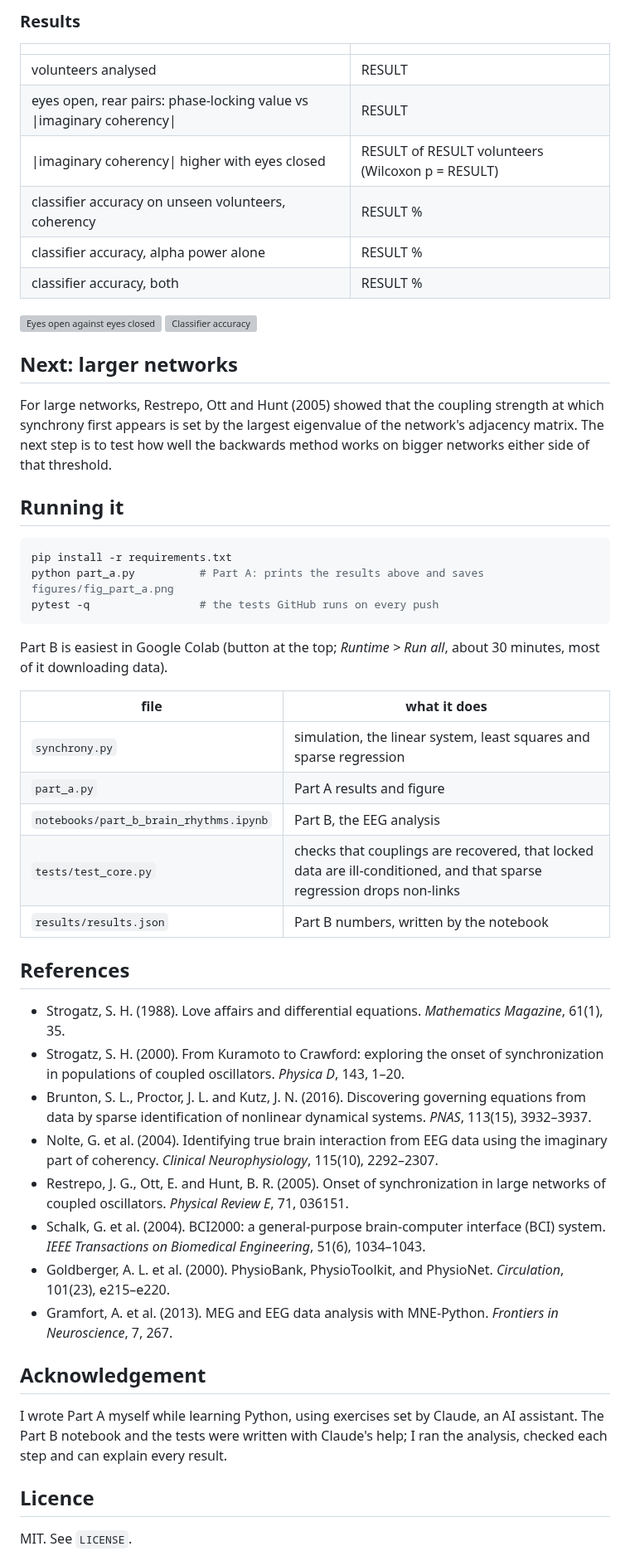
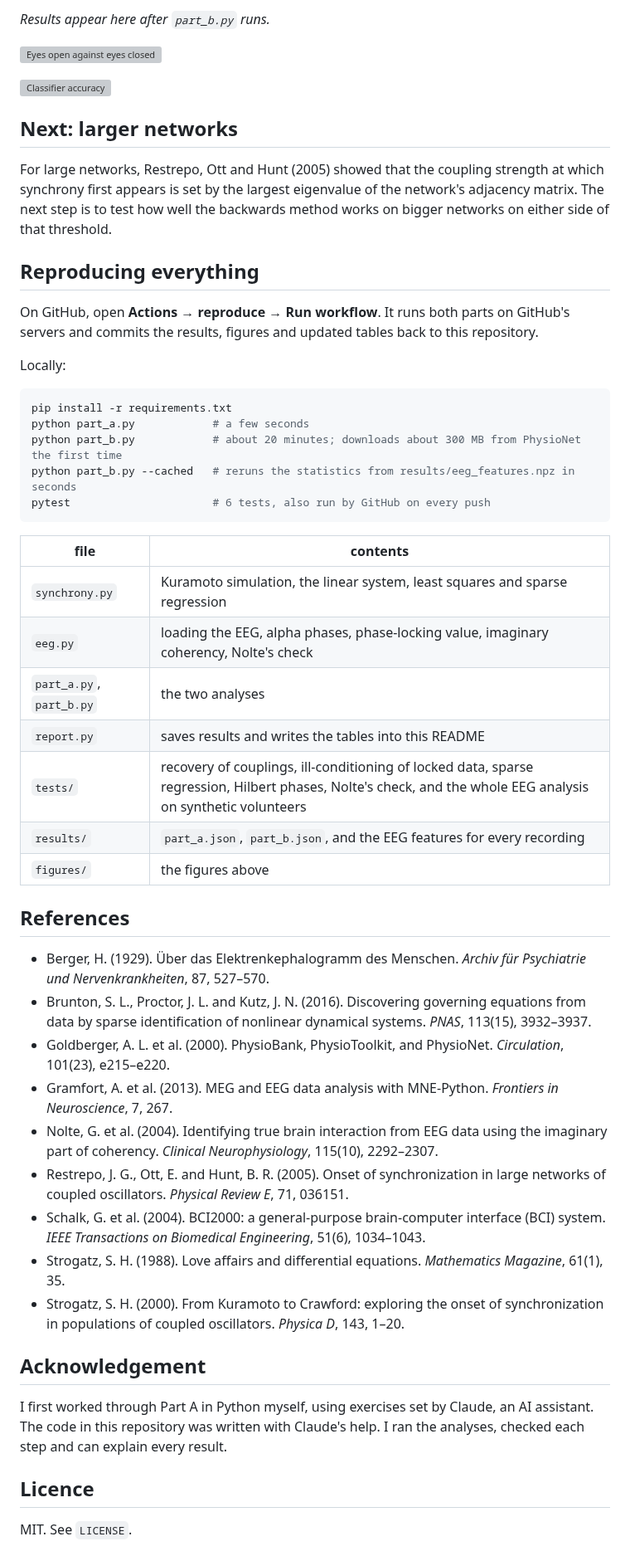
Before and after one commit to louisjclarke/synchrony-backwards, a Markdown page: README.md, the part around one of its changes. Shown at 83% size. GitHub-like rendering; grey boxes are pictures that could not be loaded.

````diff
--- a/README.md
+++ b/README.md
@@ -59,56 +58,55 @@ Open data from the PhysioNet EEG Motor Movement/Imagery Dataset: 109 volunteers,
 
-### Results
-
-<!-- Fill from results.json after running the notebook -->
-
-| | |
-|---|---|
-| volunteers analysed | RESULT |
-| eyes open, rear pairs: phase-locking value vs \|imaginary coherency\| | RESULT |
-| \|imaginary coherency\| higher with eyes closed | RESULT of RESULT volunteers (Wilcoxon p = RESULT) |
-| classifier accuracy on unseen volunteers, coherency | RESULT % |
-| classifier accuracy, alpha power alone | RESULT % |
-| classifier accuracy, both | RESULT % |
+<!-- part-b:start -->
+*Results appear here after `part_b.py` runs.*
+<!-- part-b:end -->
 
 ![Eyes open against eyes closed](figures/fig_eyes_closed.png)
+
 ![Classifier accuracy](figures/fig_accuracy.png)
 
 ## Next: larger networks
 
-For large networks, Restrepo, Ott and Hunt (2005) showed that the coupling strength at which synchrony first appears is set by the largest eigenvalue of the network's adjacency matrix. The next step is to test how well the backwards method works on bigger networks either side of that threshold.
+For large networks, Restrepo, Ott and Hunt (2005) showed that the coupling strength at which synchrony first appears is set by the largest eigenvalue of the network's adjacency matrix. The next step is to test how well the backwards method works on bigger networks on either side of that threshold.
 
-## Running it
+## Reproducing everything
+
+On GitHub, open **Actions → reproduce → Run workflow**. It runs both parts on GitHub's servers and commits the results, figures and updated tables back to this repository.
+
+Locally:
 
 ```bash
 pip install -r requirements.txt
-python part_a.py          # Part A: prints the results above and saves figures/fig_part_a.png
-pytest -q                 # the tests GitHub runs on every push
+python part_a.py            # a few seconds
+python part_b.py            # about 20 minutes; downloads about 300 MB from PhysioNet the first time
+python part_b.py --cached   # reruns the statistics from results/eeg_features.npz in seconds
+pytest                      # 6 tests, also run by GitHub on every push
 ```
 
-Part B is easiest in Google Colab (button at the top; *Runtime > Run all*, about 30 minutes, most of it downloading data).
-
-| file | what it does |
+| file | contents |
 |---|---|
-| `synchrony.py` | simulation, the linear system, least squares and sparse regression |
-| `part_a.py` | Part A results and figure |
-| `notebooks/part_b_brain_rhythms.ipynb` | Part B, the EEG analysis |
-| `tests/test_core.py` | checks that couplings are recovered, that locked data are ill-conditioned, and that sparse regression drops non-links |
-| `results/results.json` | Part B numbers, written by the notebook |
+| `synchrony.py` | Kuramoto simulation, the linear system, least squares and sparse regression |
+| `eeg.py` | loading the EEG, alpha phases, phase-locking value, imaginary coherency, Nolte's check |
+| `part_a.py`, `part_b.py` | the two analyses |
+| `report.py` | saves results and writes the tables into this README |
+| `tests/` | recovery of couplings, ill-conditioning of locked data, sparse regression, Hilbert phases, Nolte's check, and the whole EEG analysis on synthetic volunteers |
+| `results/` | `part_a.json`, `part_b.json`, and the EEG features for every recording |
+| `figures/` | the figures above |
 
 ## References
 
-- Strogatz, S. H. (1988). Love affairs and differential equations. *Mathematics Magazine*, 61(1), 35.
-- Strogatz, S. H. (2000). From Kuramoto to Crawford: exploring the onset of synchronization in populations of coupled oscillators. *Physica D*, 143, 1–20.
+- Berger, H. (1929). Über das Elektrenkephalogramm des Menschen. *Archiv für Psychiatrie und Nervenkrankheiten*, 87, 527–570.
 - Brunton, S. L., Proctor, J. L. and Kutz, J. N. (2016). Discovering governing equations from data by sparse identification of nonlinear dynamical systems. *PNAS*, 113(15), 3932–3937.
+- Goldberger, A. L. et al. (2000). PhysioBank, PhysioToolkit, and PhysioNet. *Circulation*, 101(23), e215–e220.
+- Gramfort, A. et al. (2013). MEG and EEG data analysis with MNE-Python. *Frontiers in Neuroscience*, 7, 267.
 - Nolte, G. et al. (2004). Identifying true brain interaction from EEG data using the imaginary part of coherency. *Clinical Neurophysiology*, 115(10), 2292–2307.
 - Restrepo, J. G., Ott, E. and Hunt, B. R. (2005). Onset of synchronization in large networks of coupled oscillators. *Physical Review E*, 71, 036151.
 - Schalk, G. et al. (2004). BCI2000: a general-purpose brain-computer interface (BCI) system. *IEEE Transactions on Biomedical Engineering*, 51(6), 1034–1043.
-- Goldberger, A. L. et al. (2000). PhysioBank, PhysioToolkit, and PhysioNet. *Circulation*, 101(23), e215–e220.
-- Gramfort, A. et al. (2013). MEG and EEG data analysis with MNE-Python. *Frontiers in Neuroscience*, 7, 267.
+- Strogatz, S. H. (1988). Love affairs and differential equations. *Mathematics Magazine*, 61(1), 35.
+- Strogatz, S. H. (2000). From Kuramoto to Crawford: exploring the onset of synchronization in populations of coupled oscillators. *Physica D*, 143, 1–20.
 
 ## Acknowledgement
 
-I wrote Part A myself while learning Python, using exercises set by Claude, an AI assistant. The Part B notebook and the tests were written with Claude's help; I ran the analysis, checked each step and can explain every result.
+I first worked through Part A in Python myself, using exercises set by Claude, an AI assistant. The code in this repository was written with Claude's help. I ran the analyses, checked each step and can explain every result.
 
 ## Licence
 
````
Also changed, not shown: other parts of README.md (+25 -26 lines), figures/fig_part_a.png, 9 other files.
